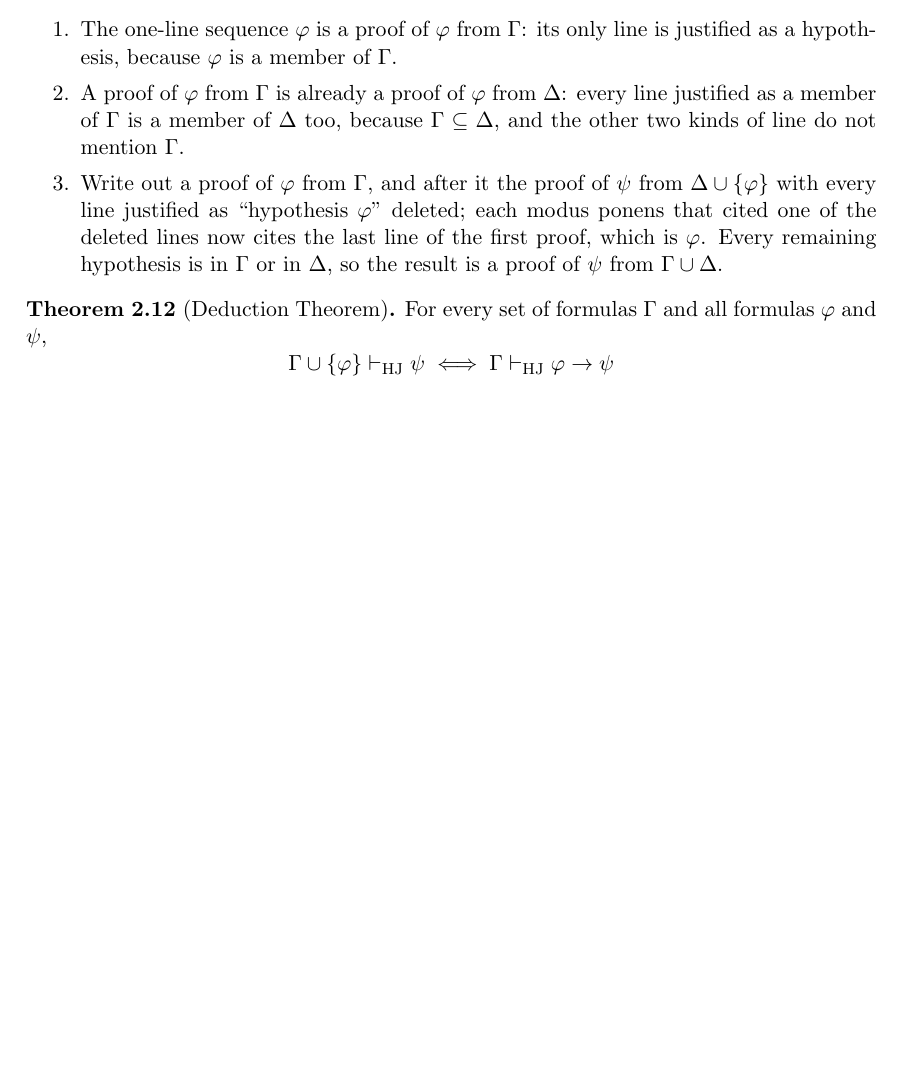
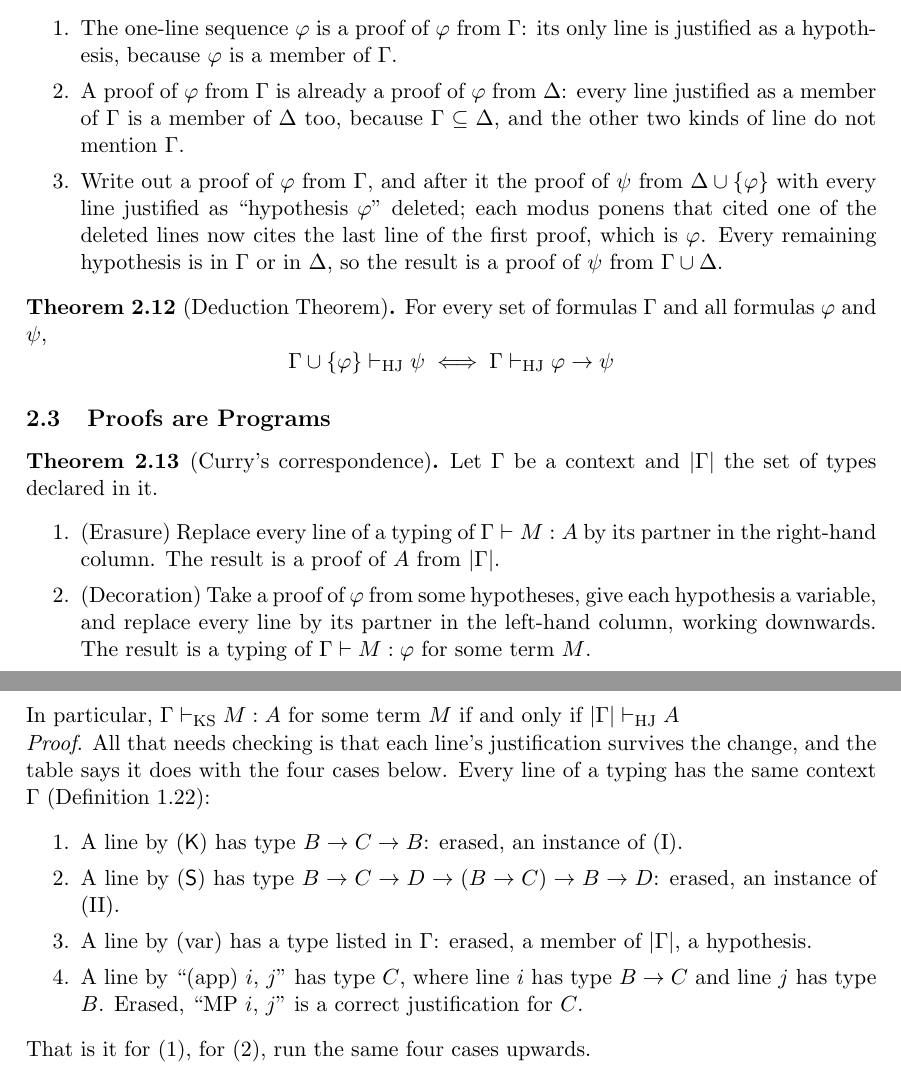
Before and after one commit to alexlhtam/notes, a LaTeX document (logic/type-theory.tex): part of page 7 of 7 before the commit and two parts of pages 7 and 8 of 8 after it, the two joined at a grey line, cut so that both start at the same text, the shorter picture padded with empty space. Compiled offline with pdfLaTeX.

Commit message:
add section 2.3 proofs are programs

```diff
--- a/logic/type-theory.tex
+++ b/logic/type-theory.tex
@@ -467,4 +467,27 @@ what $\omega$ does, and \textsf{Y I} runs forever.
   \[\Gamma \cup \{ \varphi \} \vdash_\text{HJ} \psi \iff \Gamma \vdash_\text{HJ} \varphi \to \psi\]
 \end{theorem}
 
+\msubsection{2.3}{Proofs are Programs}
+\begin{theorem}{2.13}[Curry's correspondence]
+  Let $\Gamma$ be a context and $|\Gamma |$ the set of types declared in it.
+  \begin{enumerate}
+    \item (Erasure) Replace every line of a typing of $\Gamma \vdash M:A $ by its partner in the right-hand column. The
+    result is a proof of $A$ from $|\Gamma|$.
+    \item (Decoration) Take a proof of $\varphi$ from some hypotheses, give each hypothesis a variable, and replace
+    every line by its partner in the left-hand column, working downwards. The result is a typing of $\Gamma \vdash M :
+    \varphi$ for some term $M$.
+  \end{enumerate}
+  In particular, $\Gamma \vdash_\text{KS} M : A$ for some term $M$ if and only if $|\Gamma| \vdash_\text{HJ} A$ \\
+  \textit{Proof}. All that needs checking is that each line's justification survives the change, and the table says it
+  does with the four cases below. Every line of a typing has the same context $\Gamma$ (Definition 1.22):
+  \begin{enumerate}
+    \item A line by (\textsf{K}) has type $B \to C \to B$: erased, an instance of (I).
+    \item A line by (\textsf{S}) has type $B \to C \to D \to (B \to C) \to B \to D$: erased, an instance of (II).
+    \item A line by (var) has a type listed in $\Gamma$: erased, a member of $|\Gamma|$, a hypothesis.
+    \item A line by ``(app) $i$, $j$'' has type $C$, where line $i$ has type $B \to C$ and line $j$
+    has type $B$. Erased, ``MP $i$, $j$'' is a correct justification for $C$.
+  \end{enumerate}
+  That is it for (1), for (2), run the same four cases upwards.
+\end{theorem}
+
 \end{document}
```
